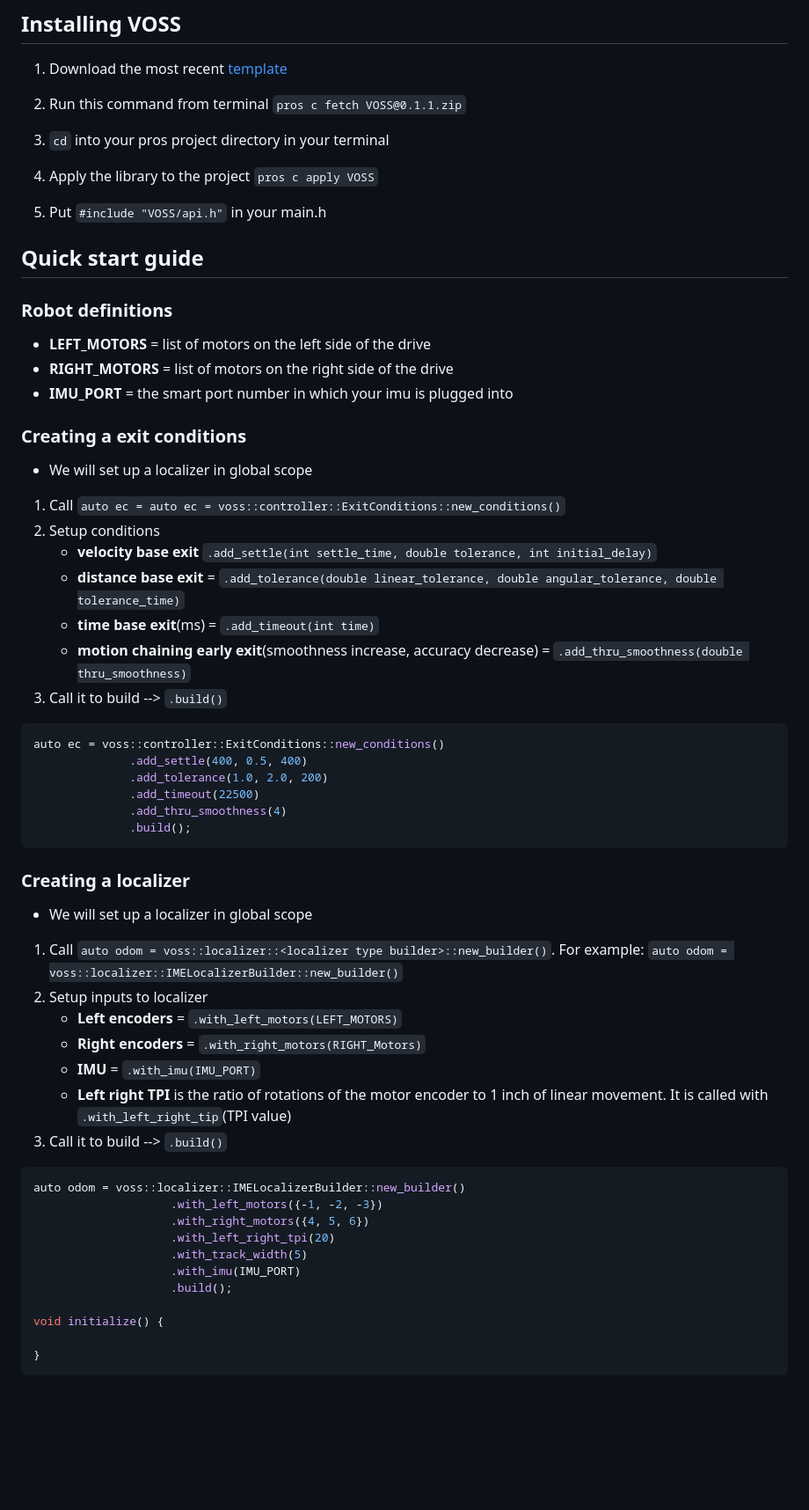
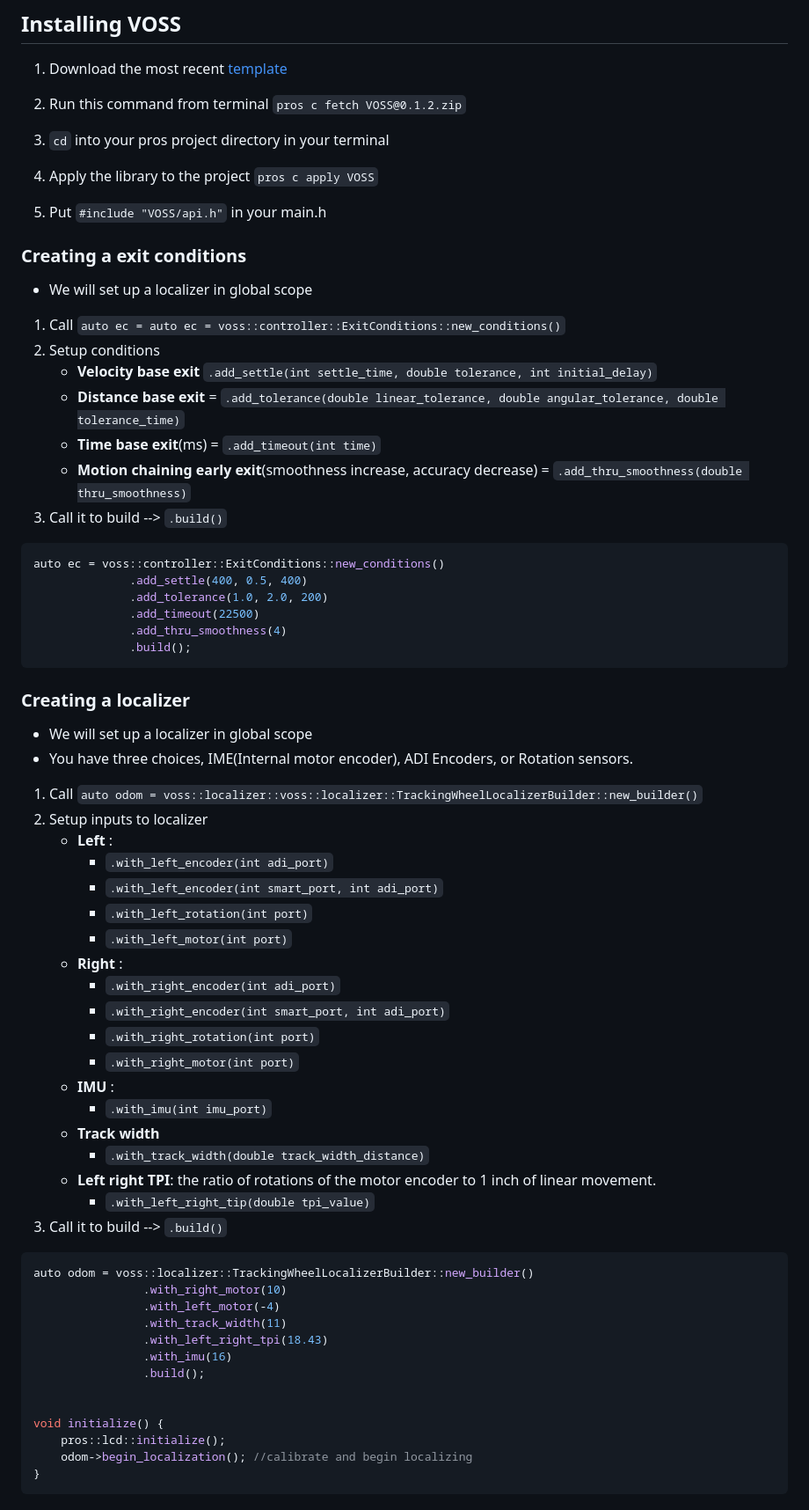
Before and after one commit to purduesigbots/VOSS, a Markdown page: README.md, the part around the change printed below. Shown: that part at 88% size. GitHub-like rendering; blank space fills up the shorter version.

````diff
--- a/README.md
+++ b/README.md
@@ -6,7 +6,7 @@ VOSS is a [PROS](https://pros.cs.purdue.edu/) library that makes writing autonom
 ## Installing VOSS
 1. Download the most recent [template](https://github.com/purduesigbots/VOSS/releases/tag/0.1.1)
 
-2. Run this command from terminal `pros c fetch VOSS@0.1.1.zip`
+2. Run this command from terminal `pros c fetch VOSS@0.1.2.zip`
 
 3.  `cd` into your pros project directory in your terminal
 
@@ -14,20 +14,14 @@ VOSS is a [PROS](https://pros.cs.purdue.edu/) library that makes writing autonom
 
 5. Put `#include "VOSS/api.h"` in your main.h
 
-## Quick start guide
-### Robot definitions
-* **LEFT_MOTORS** = list of motors on the left side of the drive
-* **RIGHT_MOTORS** = list of motors on the right side of the drive
-* **IMU_PORT** = the smart port number in which your imu is plugged into
-
 ### Creating a exit conditions
 * We will set up a localizer in global scope
 1. Call `auto ec = auto ec = voss::controller::ExitConditions::new_conditions()`
 2. Setup conditions
-    * **velocity base exit** `.add_settle(int settle_time, double tolerance, int initial_delay)`
-    * **distance base exit** = `.add_tolerance(double linear_tolerance, double angular_tolerance, double tolerance_time)`
-    * **time base exit**(ms) = `.add_timeout(int time)`
-    * **motion chaining early exit**(smoothness increase, accuracy decrease) = `.add_thru_smoothness(double thru_smoothness)`
+    * **Velocity base exit** `.add_settle(int settle_time, double tolerance, int initial_delay)`
+    * **Distance base exit** = `.add_tolerance(double linear_tolerance, double angular_tolerance, double tolerance_time)`
+    * **Time base exit**(ms) = `.add_timeout(int time)`
+    * **Motion chaining early exit**(smoothness increase, accuracy decrease) = `.add_thru_smoothness(double thru_smoothness)`
 3. Call it to build --> `.build()`
 ```cpp
 auto ec = voss::controller::ExitConditions::new_conditions()
@@ -39,23 +33,38 @@ auto ec = voss::controller::ExitConditions::new_conditions()
 ```
 ### Creating a localizer
 * We will set up a localizer in global scope
-1. Call `auto odom = voss::localizer::<localizer type builder>::new_builder()`. For example: `auto odom = voss::localizer::IMELocalizerBuilder::new_builder()`
+* You have three choices, IME(Internal motor encoder), ADI Encoders, or Rotation sensors.
+1. Call `auto odom = voss::localizer::voss::localizer::TrackingWheelLocalizerBuilder::new_builder()`
 2. Setup inputs to localizer
-    * **Left encoders** = `.with_left_motors(LEFT_MOTORS)`
-    * **Right encoders** = `.with_right_motors(RIGHT_Motors)`
-    * **IMU** = `.with_imu(IMU_PORT)`
-    * **Left right TPI** is the ratio of rotations of the motor encoder to 1 inch of linear movement. It is called with `.with_left_right_tip`(TPI value)
+    * **Left** :
+      - `.with_left_encoder(int adi_port)`
+      - `.with_left_encoder(int smart_port, int adi_port)`
+      - `.with_left_rotation(int port)`
+      - `.with_left_motor(int port)`
+    * **Right** :
+      - `.with_right_encoder(int adi_port)`
+      - `.with_right_encoder(int smart_port, int adi_port)`
+      - `.with_right_rotation(int port)`
+      - `.with_right_motor(int port)`
+    * **IMU** :
+      - `.with_imu(int imu_port)`
+    * **Track width**
+      - `.with_track_width(double track_width_distance)`
+    * **Left right TPI**: the ratio of rotations of the motor encoder to 1 inch of linear movement.
+      - `.with_left_right_tip(double tpi_value)`
 3. Call it to build --> `.build()`
 ```cpp
-auto odom = voss::localizer::IMELocalizerBuilder::new_builder()
-                    .with_left_motors({-1, -2, -3})
-                    .with_right_motors({4, 5, 6})
-                    .with_left_right_tpi(20)
-                    .with_track_width(5)
-                    .with_imu(IMU_PORT)
-                    .build();
+auto odom = voss::localizer::TrackingWheelLocalizerBuilder::new_builder()
+                .with_right_motor(10)
+                .with_left_motor(-4)
+                .with_track_width(11)
+                .with_left_right_tpi(18.43)
+                .with_imu(16)
+                .build();
+
 
 void initialize() {
-
+    pros::lcd::initialize();
+    odom->begin_localization(); //calibrate and begin localizing
 }
 ```
````
Also changed, not shown: other parts of README.md (+173 -81 lines).
